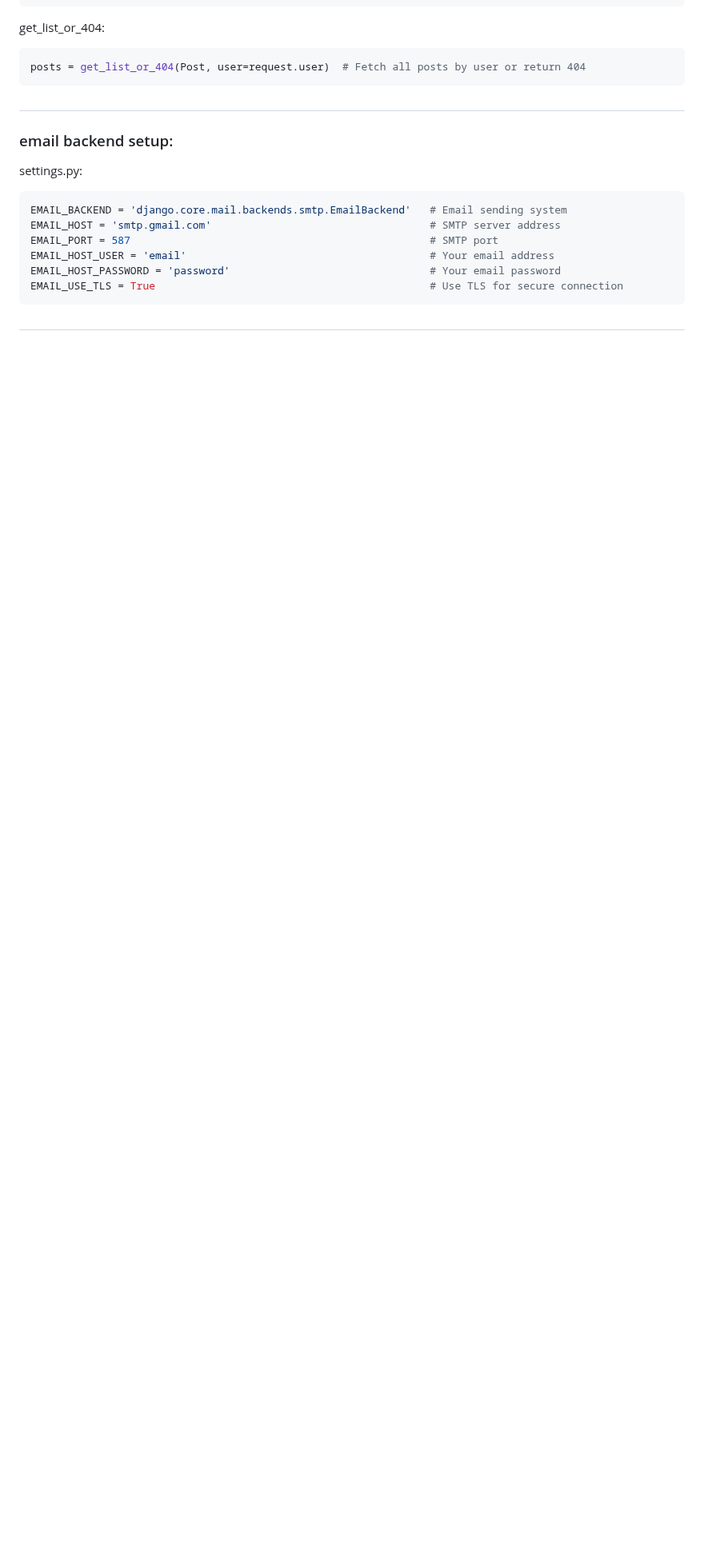
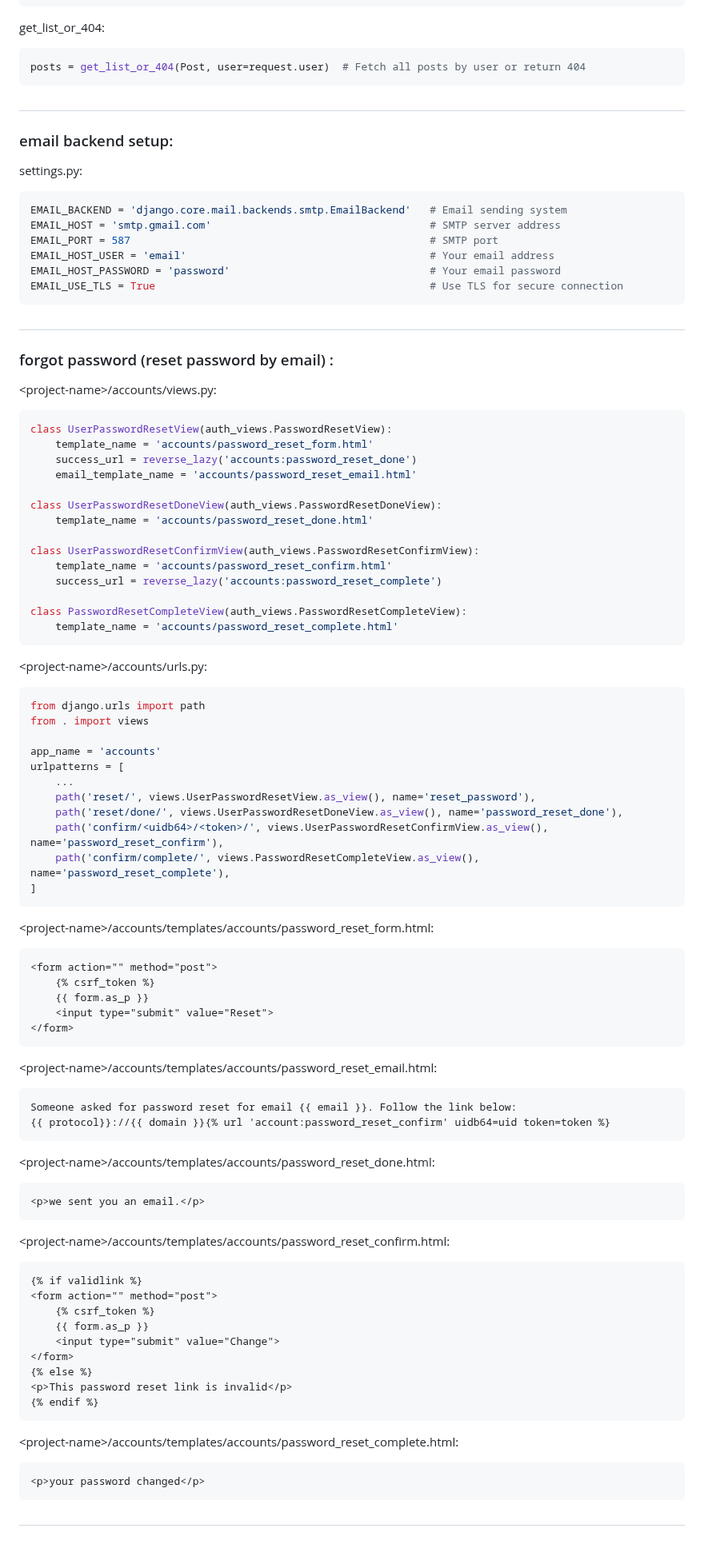
Before and after one commit to mahdi-marjani/django-cheatsheet, a Markdown page: 2-django-social.md, the part around one of its changes. Shown at 80% size. Drawn GitHub-style; blank space fills up the shorter version.

````diff
--- a/2-django-social.md
+++ b/2-django-social.md
@@ -360,3 +361,69 @@ EMAIL_HOST_PASSWORD = 'password'                                # Your email pas
 EMAIL_USE_TLS = True                                            # Use TLS for secure connection
 ```
 #
+### forgot password (reset password by email) :
+&lt;project-name&gt;/accounts/views.py:
+```python
+class UserPasswordResetView(auth_views.PasswordResetView):
+    template_name = 'accounts/password_reset_form.html'
+    success_url = reverse_lazy('accounts:password_reset_done')
+    email_template_name = 'accounts/password_reset_email.html'
+
+class UserPasswordResetDoneView(auth_views.PasswordResetDoneView):
+    template_name = 'accounts/password_reset_done.html'
+
+class UserPasswordResetConfirmView(auth_views.PasswordResetConfirmView):
+    template_name = 'accounts/password_reset_confirm.html'
+    success_url = reverse_lazy('accounts:password_reset_complete')
+
+class PasswordResetCompleteView(auth_views.PasswordResetCompleteView):
+    template_name = 'accounts/password_reset_complete.html'
+```
+&lt;project-name&gt;/accounts/urls.py:
+```python
+from django.urls import path
+from . import views
+
+app_name = 'accounts'
+urlpatterns = [
+    ...
+    path('reset/', views.UserPasswordResetView.as_view(), name='reset_password'),
+    path('reset/done/', views.UserPasswordResetDoneView.as_view(), name='password_reset_done'),
+    path('confirm/<uidb64>/<token>/', views.UserPasswordResetConfirmView.as_view(), name='password_reset_confirm'),
+    path('confirm/complete/', views.PasswordResetCompleteView.as_view(), name='password_reset_complete'),
+]
+```
+&lt;project-name&gt;/accounts/templates/accounts/password_reset_form.html:
+```html
+<form action="" method="post">
+    {% csrf_token %}
+    {{ form.as_p }}
+    <input type="submit" value="Reset">
+</form>
+```
+&lt;project-name&gt;/accounts/templates/accounts/password_reset_email.html:
+```html
+Someone asked for password reset for email {{ email }}. Follow the link below:
+{{ protocol}}://{{ domain }}{% url 'account:password_reset_confirm' uidb64=uid token=token %}
+```
+&lt;project-name&gt;/accounts/templates/accounts/password_reset_done.html:
+```html
+<p>we sent you an email.</p>
+```
+&lt;project-name&gt;/accounts/templates/accounts/password_reset_confirm.html:
+```html
+{% if validlink %}
+<form action="" method="post">
+    {% csrf_token %}
+    {{ form.as_p }}
+    <input type="submit" value="Change">
+</form>
+{% else %}
+<p>This password reset link is invalid</p>
+{% endif %}
+```
+&lt;project-name&gt;/accounts/templates/accounts/password_reset_complete.html:
+```html
+<p>your password changed</p>
+```
+#
````
Also changed, not shown: other parts of 2-django-social.md (+1 -0 lines).
